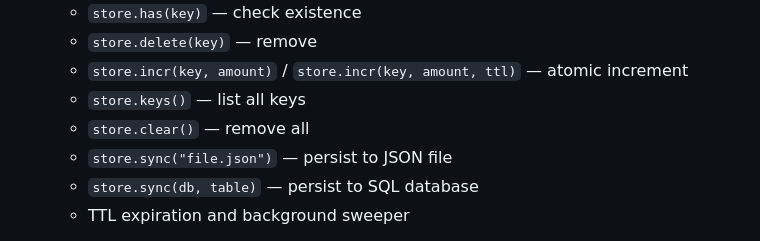
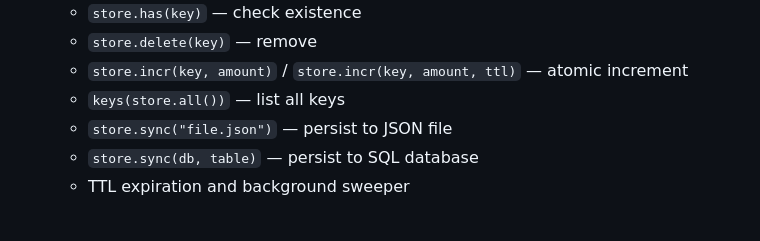
Before and after one commit to pixelkarma/httpdsl, a Markdown page: docs/readme.md, the part around the change. Rendered like a GitHub page.

Commit message:
Fix store docs: remove nonexistent keys()/clear(), document keys(store.all())

```diff
--- a/docs/readme.md
+++ b/docs/readme.md
@@ -171,8 +171,7 @@ This is the complete language reference.
   - `store.has(key)` — check existence
   - `store.delete(key)` — remove
   - `store.incr(key, amount)` / `store.incr(key, amount, ttl)` — atomic increment
-  - `store.keys()` — list all keys
-  - `store.clear()` — remove all
+  - `keys(store.all())` — list all keys
   - `store.sync("file.json")` — persist to JSON file
   - `store.sync(db, table)` — persist to SQL database
   - TTL expiration and background sweeper
```
Also changed, not shown: docs/store.md (+5 -13 lines).
